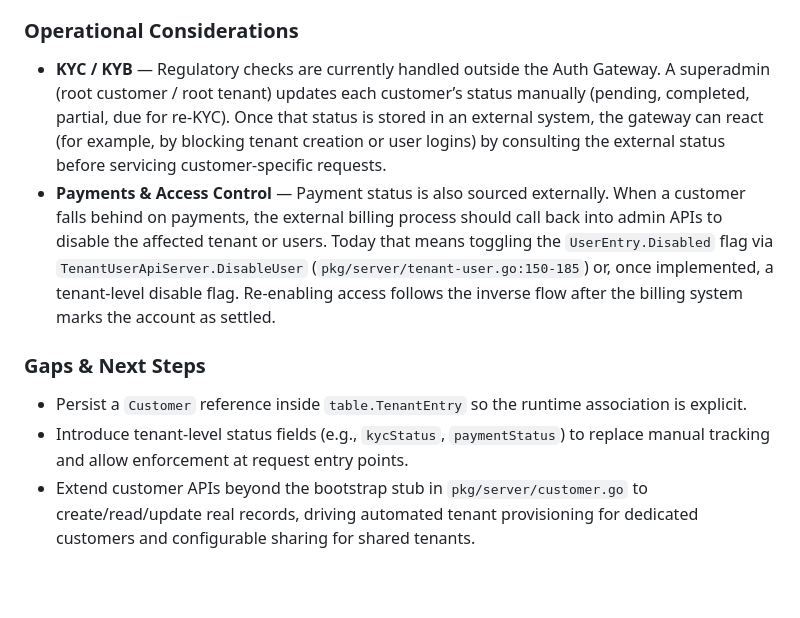
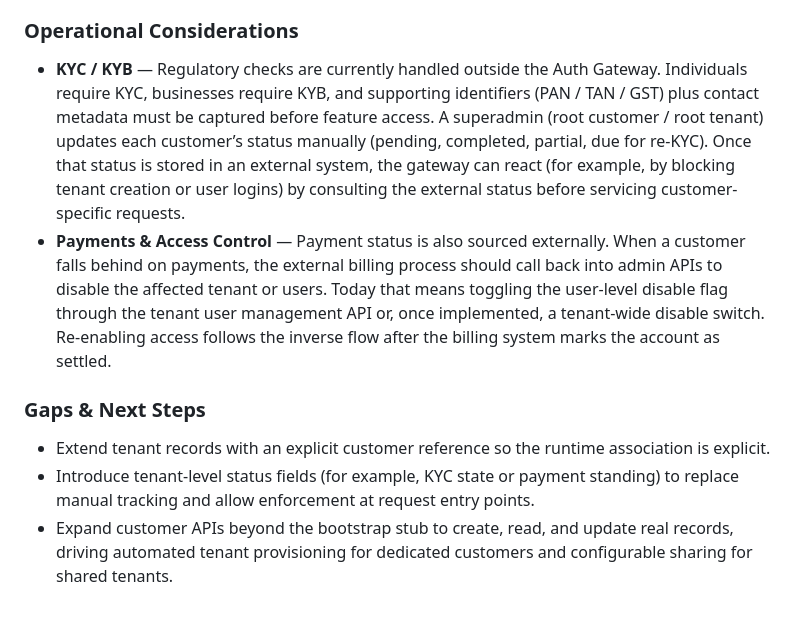
Before and after one commit to go-core-stack/auth-gateway, a Markdown page: README.md, the part around the change printed below. Rendered like a GitHub page; blank space fills up the shorter version.

```diff
--- a/README.md
+++ b/README.md
@@ -42,9 +88,27 @@ capabilities and resources supported in auth gateways
 
 ### Operational Considerations
-- **KYC / KYB** — Regulatory checks are currently handled outside the Auth Gateway. A superadmin (root customer / root tenant) updates each customer’s status manually (pending, completed, partial, due for re-KYC). Once that status is stored in an external system, the gateway can react (for example, by blocking tenant creation or user logins) by consulting the external status before servicing customer-specific requests.
-- **Payments & Access Control** — Payment status is also sourced externally. When a customer falls behind on payments, the external billing process should call back into admin APIs to disable the affected tenant or users. Today that means toggling the `UserEntry.Disabled` flag via `TenantUserApiServer.DisableUser` (`pkg/server/tenant-user.go:150-185`) or, once implemented, a tenant-level disable flag. Re-enabling access follows the inverse flow after the billing system marks the account as settled.
+- **KYC / KYB** — Regulatory checks are currently handled outside the Auth
+  Gateway. Individuals require KYC, businesses require KYB, and supporting
+  identifiers (PAN / TAN / GST) plus contact metadata must be captured before
+  feature access. A superadmin (root customer / root tenant) updates each
+  customer’s status manually (pending, completed, partial, due for re-KYC). Once
+  that status is stored in an external system, the gateway can react (for
+  example, by blocking tenant creation or user logins) by consulting the
+  external status before servicing customer-specific requests.
+- **Payments & Access Control** — Payment status is also sourced externally.
+  When a customer falls behind on payments, the external billing process should
+  call back into admin APIs to disable the affected tenant or users. Today that
+  means toggling the user-level disable flag through the tenant user management
+  API or, once implemented, a tenant-wide disable switch. Re-enabling access
+  follows the inverse flow after the billing system marks the account as
+  settled.
 
 ### Gaps & Next Steps
-- Persist a `Customer` reference inside `table.TenantEntry` so the runtime association is explicit.
-- Introduce tenant-level status fields (e.g., `kycStatus`, `paymentStatus`) to replace manual tracking and allow enforcement at request entry points.
-- Extend customer APIs beyond the bootstrap stub in `pkg/server/customer.go` to create/read/update real records, driving automated tenant provisioning for dedicated customers and configurable sharing for shared tenants.
+- Extend tenant records with an explicit customer reference so the runtime
+  association is explicit.
+- Introduce tenant-level status fields (for example, KYC state or payment
+  standing) to replace manual tracking and allow enforcement at request entry
+  points.
+- Expand customer APIs beyond the bootstrap stub to create, read, and update
+  real records, driving automated tenant provisioning for dedicated customers
+  and configurable sharing for shared tenants.
```
Also changed, not shown: other parts of README.md (+61 -15 lines).
